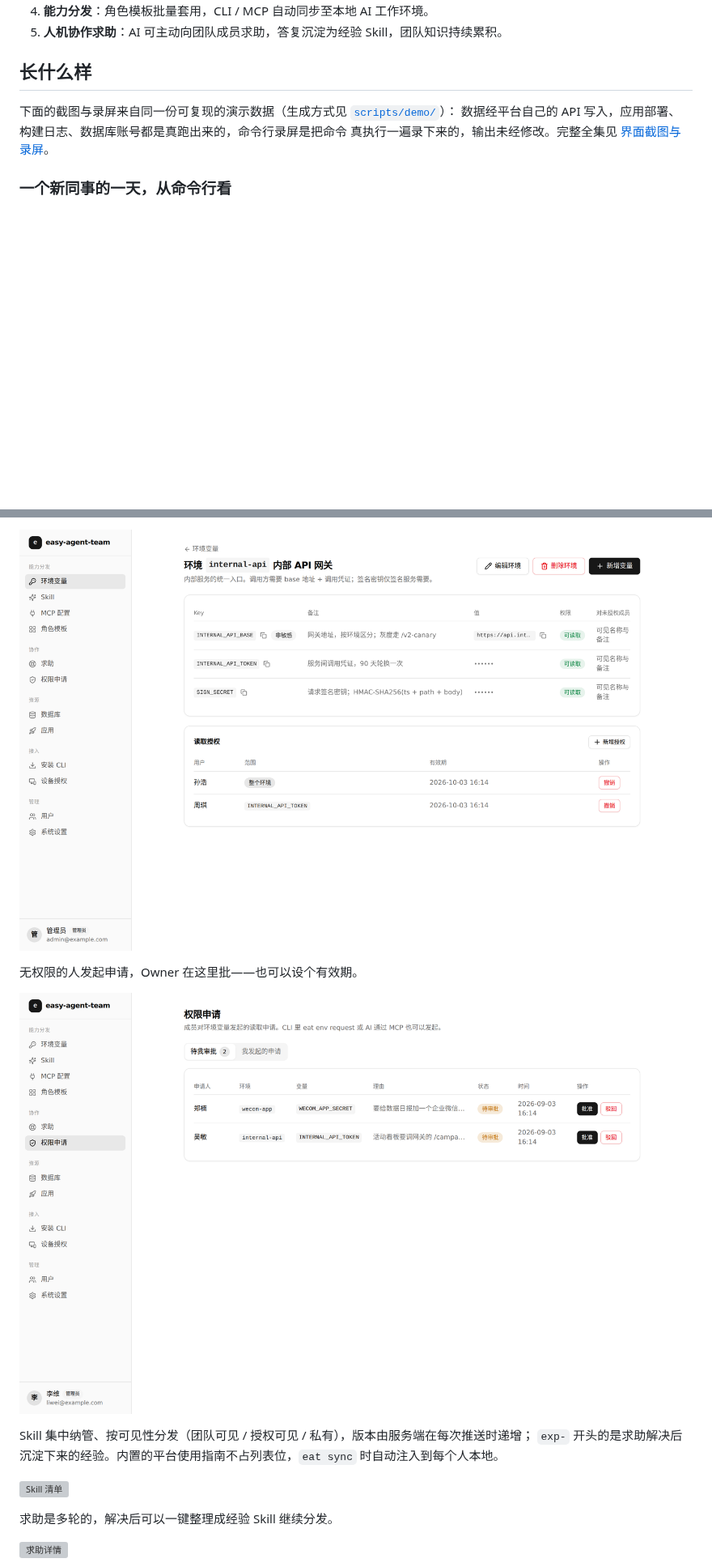
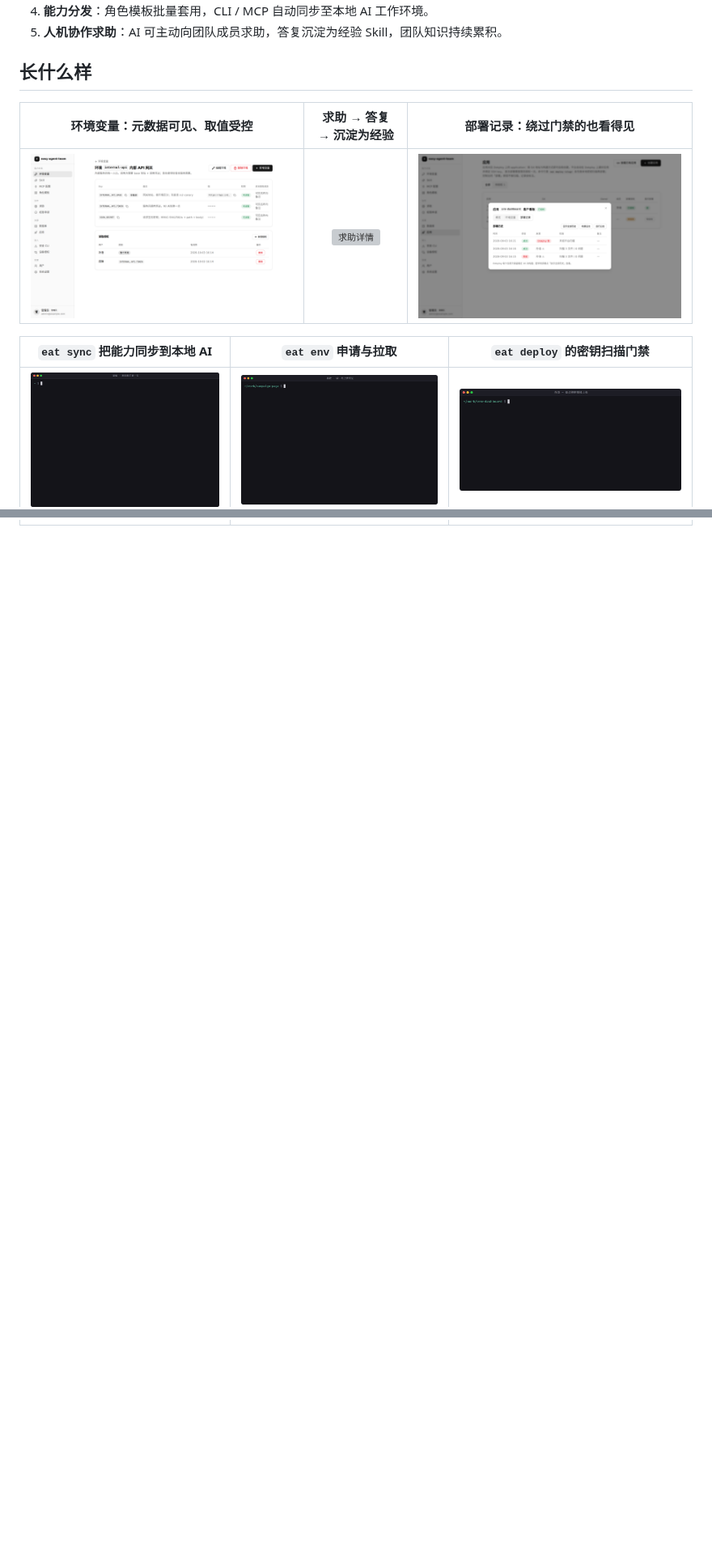
Before and after one commit to othorizon/easy-agent-team, a Markdown page: README.md, 2 parts joined by grey strips. Shown at 81% size. Drawn GitHub-style; pictures changed too: docs/assets/screenshots/app-deployments.png; blank space fills up the shorter version; grey boxes are pictures that could not be loaded.

```diff
--- a/README.md
+++ b/README.md
@@ -34,9 +34,11 @@ eat 的定位由此确定：作为 AI 与人之间的协作层，让权限、信
 
 ## 长什么样
 
-下面的截图与录屏来自同一份可复现的演示数据（生成方式见 [`scripts/demo/`](scripts/demo/README.md)）：
-数据经平台自己的 API 写入，应用部署、构建日志、数据库账号都是真跑出来的，命令行录屏是把命令
-真执行一遍录下来的，输出未经修改。完整全集见 [界面截图与录屏](docs/screenshots.md)。
+| 环境变量：元数据可见、取值受控 | 求助 → 答复 → 沉淀为经验 | 部署记录：绕过门禁的也看得见 |
+|:---:|:---:|:---:|
+| [![环境详情](docs/assets/screenshots/env-detail.png)](docs/assets/screenshots/env-detail.png) | [![求助详情](docs/assets/screenshots/help-detail.png)](docs/assets/screenshots/help-detail.png) | [![部署记录](docs/assets/screenshots/app-deployments.png)](docs/assets/screenshots/app-deployments.png) |
 
-### 一个新同事的一天，从命令行看
+| `eat sync` 把能力同步到本地 AI | `eat env` 申请与拉取 | `eat deploy` 的密钥扫描门禁 |
+|:---:|:---:|:---:|
+| [![eat sync](docs/assets/demos/onboard.gif)](docs/assets/demos/onboard.gif) | [![eat env](docs/assets/demos/permissions.gif)](docs/assets/demos/permissions.gif) | [![eat deploy](docs/assets/demos/deploy-gate.gif)](docs/assets/demos/deploy-gate.gif) |
 
@@ -73,15 +44,0 @@ eat 的定位由此确定：作为 AI 与人之间的协作层，让权限、信
-![环境详情](docs/assets/screenshots/env-detail.png)
-
-无权限的人发起申请，Owner 在这里批——也可以设个有效期。
-
-![权限申请](docs/assets/screenshots/requests.png)
-
-Skill 集中纳管、按可见性分发（团队可见 / 授权可见 / 私有），版本由服务端在每次推送时递增；
-`exp-` 开头的是求助解决后沉淀下来的经验。内置的平台使用指南不占列表位，`eat sync` 时自动注入到每个人本地。
-
-![Skill 清单](docs/assets/screenshots/skills.png)
-
-求助是多轮的，解决后可以一键整理成经验 Skill 继续分发。
-
-![求助详情](docs/assets/screenshots/help-detail.png)
-
```
Also changed, not shown: other parts of README.md (+1 -46 lines), docs/assets/screenshots/app-build-logs.png, docs/assets/screenshots/app-detail.png, docs/assets/screenshots/app-env.png, 1 other file.
